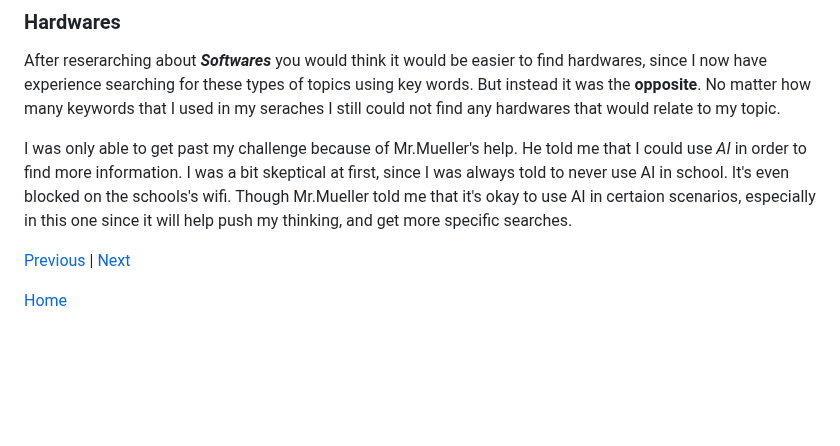
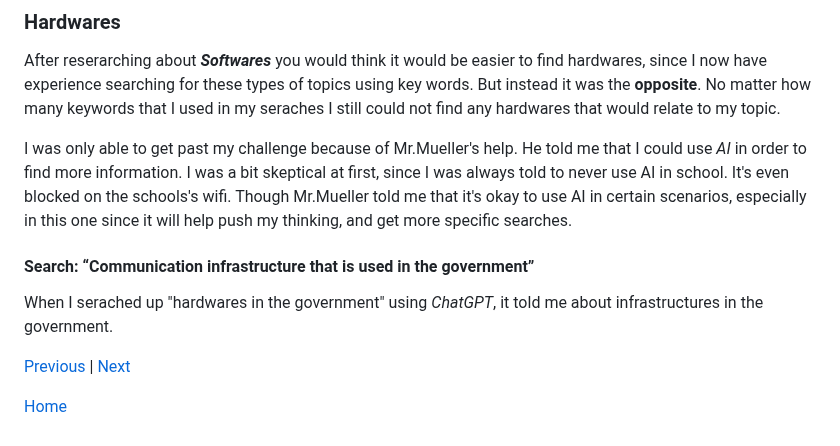
Before and after one commit to jehans8543/sep10-freedom-project, a Markdown page: blog/entry02.md, the part around the change. GitHub-like rendering; blank space fills up the shorter version.

```diff
--- a/blog/entry02.md
+++ b/blog/entry02.md
@@ -48,7 +48,10 @@ The app that I found was called [POLITICO](https://apps.apple.com/us/app/politic
 ### Hardwares
 After reserarching about **_Softwares_** you would think it would be easier to find hardwares, since I now have experience searching for these types of topics using key words. But instead it was the **opposite**. No matter how many keywords that I used in my seraches I still could not find any hardwares that would relate to my topic.
 
-I was only able to get past my challenge because of Mr.Mueller's help. He told me that I could use _AI_ in order to find more information. I was a bit skeptical at first, since I was always told to never use AI in school. It's even blocked on the schools's wifi. Though Mr.Mueller told me that it's okay to use AI in certaion scenarios, especially in this one since it will help push my thinking, and get more specific searches.
+I was only able to get past my challenge because of Mr.Mueller's help. He told me that I could use _AI_ in order to find more information. I was a bit skeptical at first, since I was always told to never use AI in school. It's even blocked on the schools's wifi. Though Mr.Mueller told me that it's okay to use AI in certain scenarios, especially in this one since it will help push my thinking, and get more specific searches.
+
+#### Search: “Communication infrastructure that is used in the government”
+When I serached up "hardwares in the government" using _ChatGPT_, it told me about infrastructures in the government.
 
 
 
```
